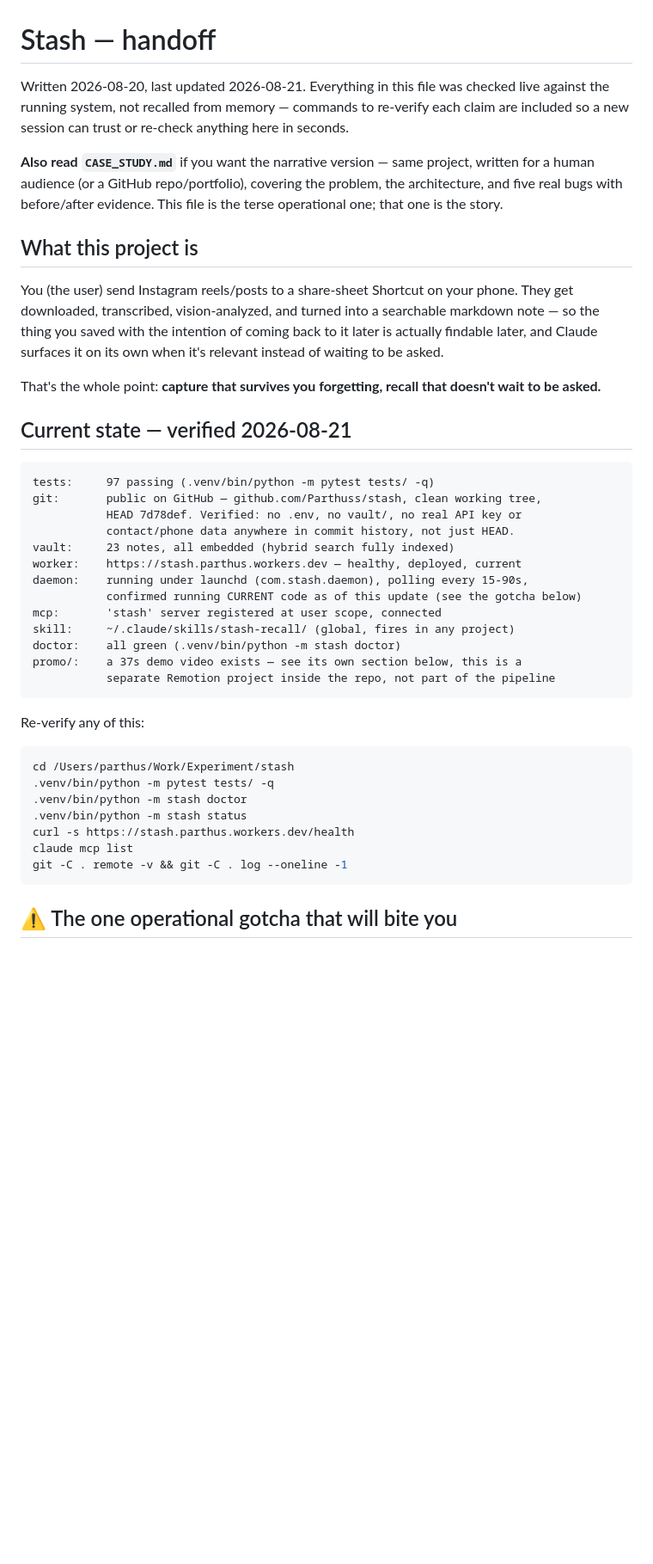
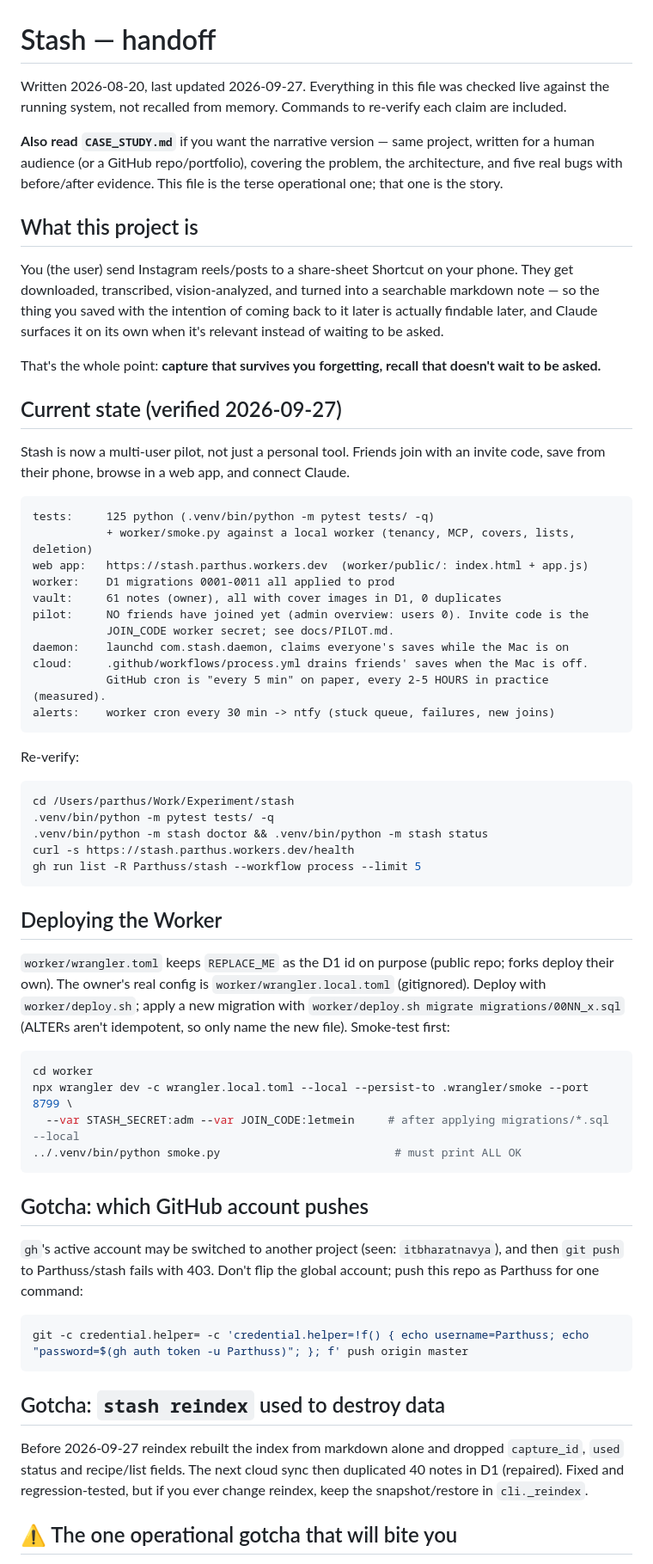
Before and after one commit to Parthuss/stash, a Markdown page: HANDOFF.md, the part around one of its changes. Shown at 86% size. Drawn GitHub-style; blank space fills up the shorter version.

Commit message:
Docs: bring HANDOFF current (multi-user pilot, deploy, gotchas, gaps), DESIGN (lists, covers), PILOT (pre-invite check, message to send)
Co-Authored-By: Claude Opus 5.5 <noreply@anthropic.com>

````diff
--- a/HANDOFF.md
+++ b/HANDOFF.md
@@ -1,9 +1,8 @@
 # Stash — handoff
 
-Written 2026-08-20, last updated 2026-08-21. Everything in this file was checked
-live against the running system, not recalled from memory — commands to
-re-verify each claim are included so a new session can trust or re-check
-anything here in seconds.
+Written 2026-08-20, last updated 2026-09-27. Everything in this file was checked
+live against the running system, not recalled from memory. Commands to
+re-verify each claim are included.
 
 **Also read `CASE_STUDY.md`** if you want the narrative version — same project,
 written for a human audience (or a GitHub repo/portfolio), covering the problem,
@@ -21,34 +20,64 @@ when it's relevant instead of waiting to be asked.
 That's the whole point: **capture that survives you forgetting, recall that
 doesn't wait to be asked.**
 
-## Current state — verified 2026-08-21
+## Current state (verified 2026-09-27)
+
+Stash is now a multi-user pilot, not just a personal tool. Friends join with an
+invite code, save from their phone, browse in a web app, and connect Claude.
 
 ```
-tests:     97 passing (.venv/bin/python -m pytest tests/ -q)
-git:       public on GitHub — github.com/Parthuss/stash, clean working tree,
-           HEAD 7d78def. Verified: no .env, no vault/, no real API key or
-           contact/phone data anywhere in commit history, not just HEAD.
-vault:     23 notes, all embedded (hybrid search fully indexed)
-worker:    https://stash.parthus.workers.dev — healthy, deployed, current
-daemon:    running under launchd (com.stash.daemon), polling every 15-90s,
-           confirmed running CURRENT code as of this update (see the gotcha below)
-mcp:       'stash' server registered at user scope, connected
-skill:     ~/.claude/skills/stash-recall/ (global, fires in any project)
-doctor:    all green (.venv/bin/python -m stash doctor)
-promo/:    a 37s demo video exists — see its own section below, this is a
-           separate Remotion project inside the repo, not part of the pipeline
+tests:     125 python (.venv/bin/python -m pytest tests/ -q)
+           + worker/smoke.py against a local worker (tenancy, MCP, covers, lists, deletion)
+web app:   https://stash.parthus.workers.dev  (worker/public/: index.html + app.js)
+worker:    D1 migrations 0001-0011 all applied to prod
+vault:     61 notes (owner), all with cover images in D1, 0 duplicates
+pilot:     NO friends have joined yet (admin overview: users 0). Invite code is the
+           JOIN_CODE worker secret; see docs/PILOT.md.
+daemon:    launchd com.stash.daemon, claims everyone's saves while the Mac is on
+cloud:     .github/workflows/process.yml drains friends' saves when the Mac is off.
+           GitHub cron is "every 5 min" on paper, every 2-5 HOURS in practice (measured).
+alerts:    worker cron every 30 min -> ntfy (stuck queue, failures, new joins)
 ```
 
-Re-verify any of this:
+Re-verify:
 ```bash
 cd /Users/parthus/Work/Experiment/stash
 .venv/bin/python -m pytest tests/ -q
-.venv/bin/python -m stash doctor
-.venv/bin/python -m stash status
+.venv/bin/python -m stash doctor && .venv/bin/python -m stash status
 curl -s https://stash.parthus.workers.dev/health
-claude mcp list
-git -C . remote -v && git -C . log --oneline -1
+gh run list -R Parthuss/stash --workflow process --limit 5
 ```
+
+## Deploying the Worker
+
+`worker/wrangler.toml` keeps `REPLACE_ME` as the D1 id on purpose (public repo;
+forks deploy their own). The owner's real config is `worker/wrangler.local.toml`
+(gitignored). Deploy with `worker/deploy.sh`; apply a new migration with
+`worker/deploy.sh migrate migrations/00NN_x.sql` (ALTERs aren't idempotent, so
+only name the new file). Smoke-test first:
+
+```bash
+cd worker
+npx wrangler dev -c wrangler.local.toml --local --persist-to .wrangler/smoke --port 8799 \
+  --var STASH_SECRET:adm --var JOIN_CODE:letmein     # after applying migrations/*.sql --local
+../.venv/bin/python smoke.py                          # must print ALL OK
+```
+
+## Gotcha: which GitHub account pushes
+
+`gh`'s active account may be switched to another project (seen: `itbharatnavya`),
+and then `git push` to Parthuss/stash fails with 403. Don't flip the global
+account; push this repo as Parthuss for one command:
+```bash
+git -c credential.helper= -c 'credential.helper=!f() { echo username=Parthuss; echo "password=$(gh auth token -u Parthuss)"; }; f' push origin master
+```
+
+## Gotcha: `stash reindex` used to destroy data
+
+Before 2026-09-27 reindex rebuilt the index from markdown alone and dropped
+`capture_id`, `used` status and recipe/list fields. The next cloud sync then
+duplicated 40 notes in D1 (repaired). Fixed and regression-tested, but if you
+ever change reindex, keep the snapshot/restore in `cli._reindex`.
 
 ## ⚠️ The one operational gotcha that will bite you
 
````
Also changed, not shown: other parts of HANDOFF.md (+40 -21 lines), DESIGN.md (+16 -5 lines), docs/PILOT.md (+15 -0 lines).
